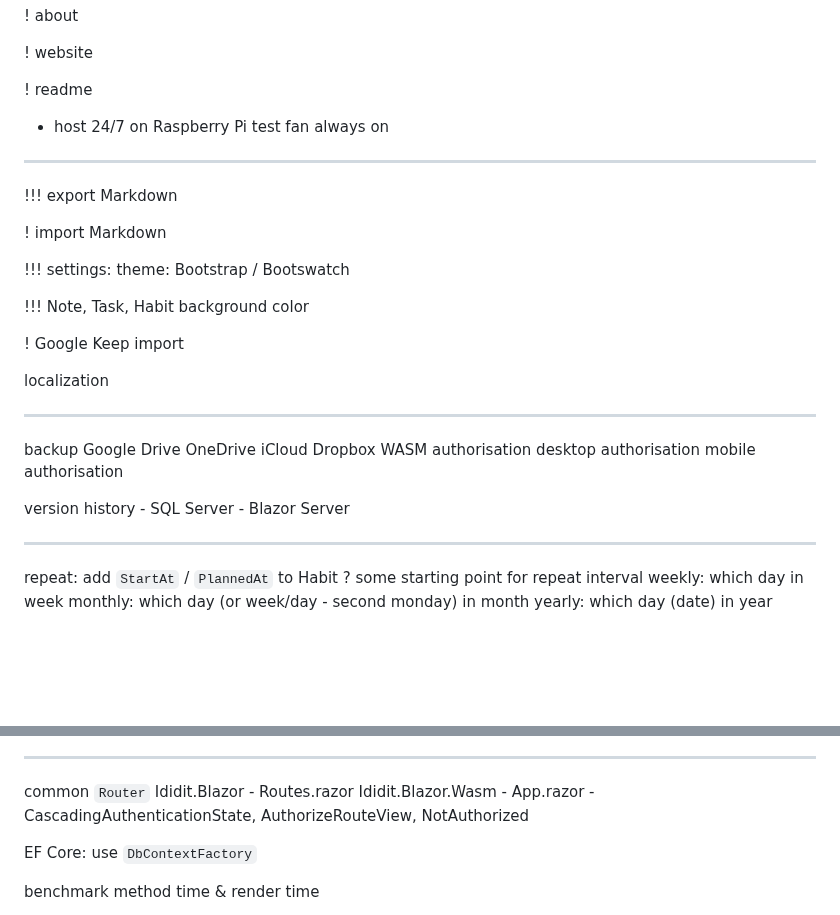
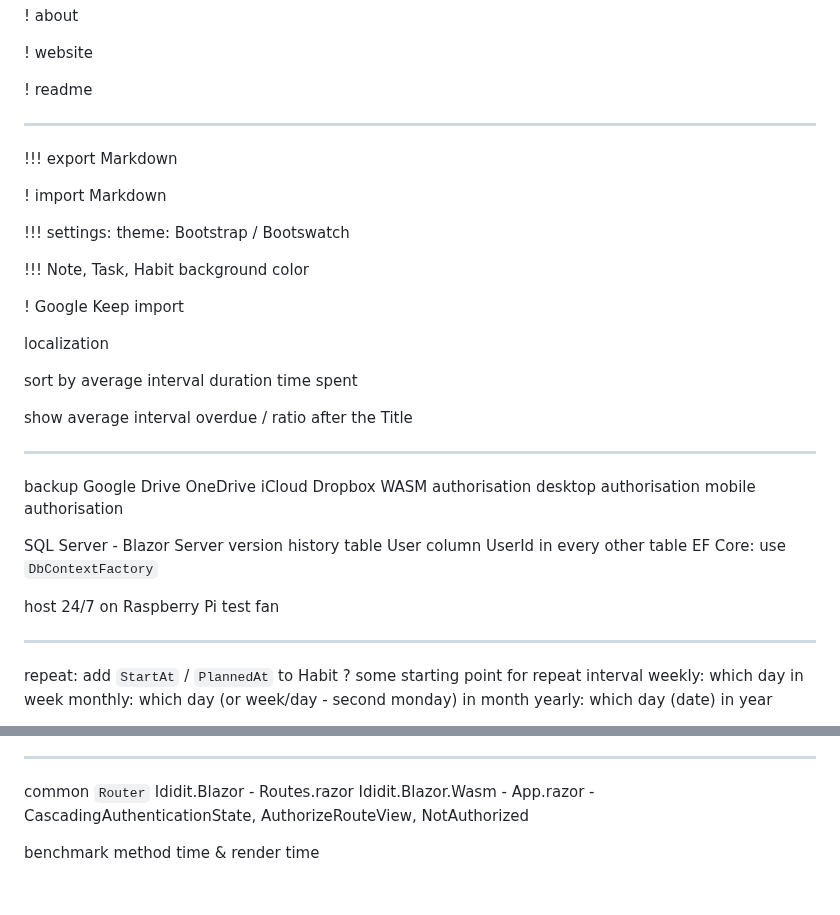
Before and after one commit to Jinjinov/OpenHabitTracker, a Markdown page: TODO.md, 2 parts joined by grey strips. Rendered like a GitHub page; blank space fills up the shorter version.

Commit message:
updated TODO

```diff
--- a/TODO.md
+++ b/TODO.md
@@ -20,9 +20,7 @@ version history: https://learn.microsoft.com/en-us/ef/core/providers/sql-server/
 
 ! readme
 
-- host 24/7 on Raspberry Pi
-	test fan
-	always on
+
 
 ---------------------------------------------------------------------------------------------------
 
@@ -38,6 +36,13 @@ version history: https://learn.microsoft.com/en-us/ef/core/providers/sql-server/
 
 localization
 
+sort by
+	average interval
+	duration
+	time spent
+
+show average interval overdue / ratio after the Title
+
 ---------------------------------------------------------------------------------------------------
 
 backup
@@ -49,7 +54,14 @@ backup
 		desktop authorisation
 		mobile authorisation
 
-version history - SQL Server - Blazor Server
+SQL Server - Blazor Server
+	version history
+	table User
+	column UserId in every other table
+	EF Core: use `DbContextFactory`
+
+host 24/7 on Raspberry Pi
+	test fan
 
 ---------------------------------------------------------------------------------------------------
 
@@ -78,8 +90,6 @@ horizontal calendar with vertical weeks
 common `Router`
 	Ididit.Blazor - Routes.razor
 	Ididit.Blazor.Wasm - App.razor - CascadingAuthenticationState, AuthorizeRouteView, NotAuthorized
-
-EF Core: use `DbContextFactory`
 
 benchmark method time & render time
 
```
